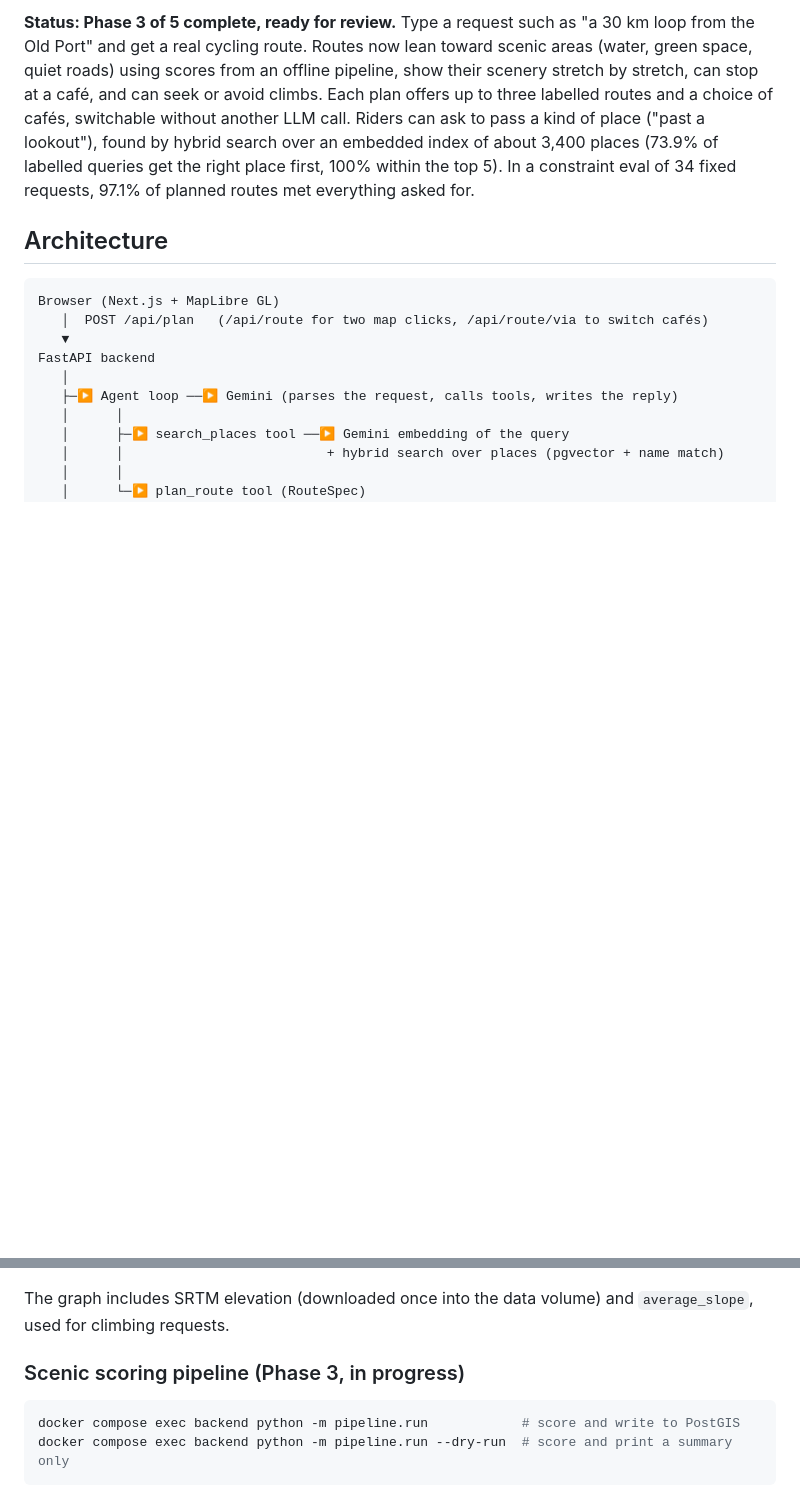
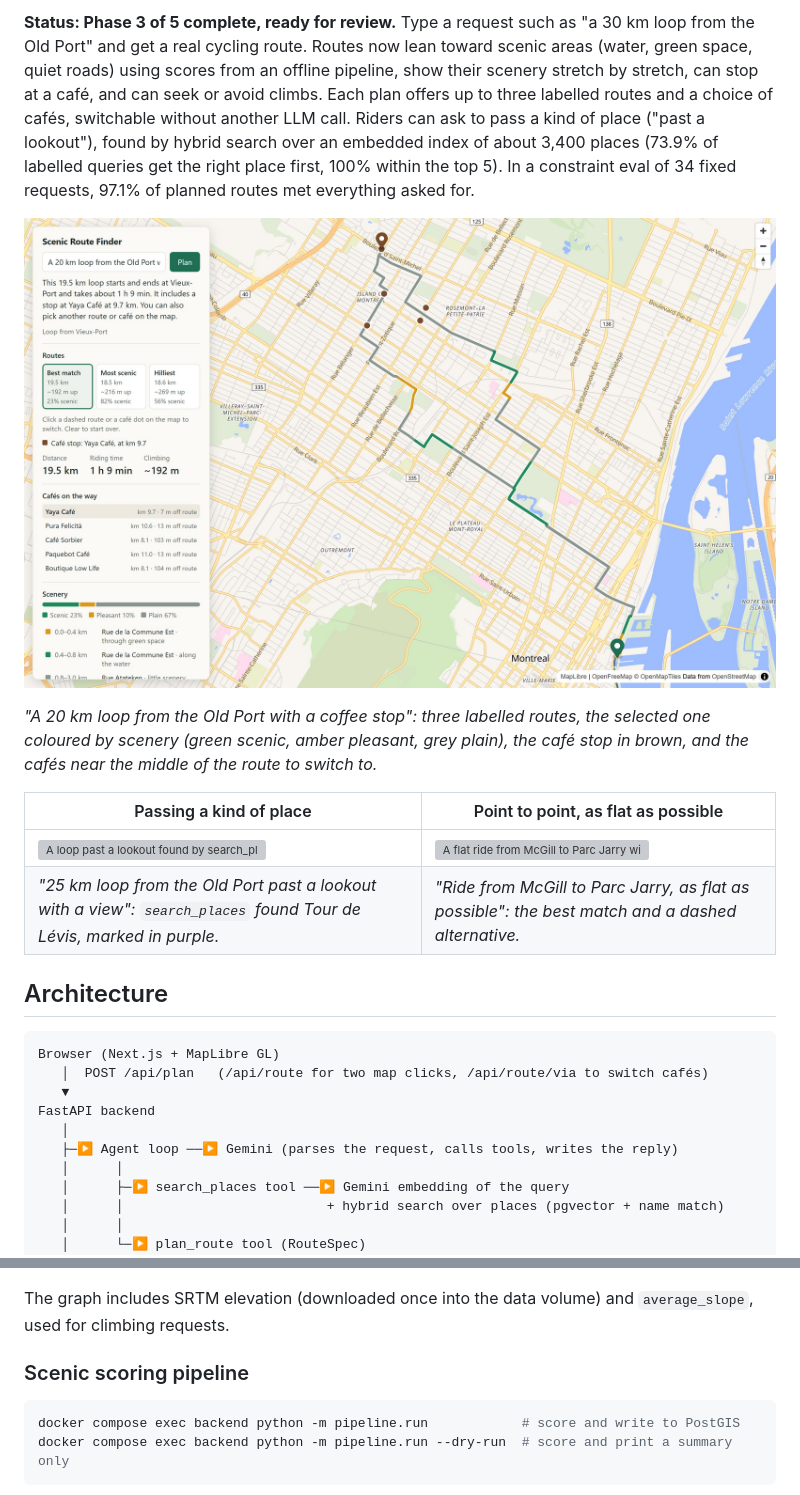
Before and after one commit to Spiceyyy/Bike-Buddy, a Markdown page: README.md, 2 parts joined by grey strips. GitHub-like rendering; pictures changed too: docs/images/plan-cafe-loop.jpg (added); blank space fills up the shorter version; grey boxes are pictures that could not be loaded.

````diff
--- a/README.md
+++ b/README.md
@@ -3,6 +3,15 @@
 Turns a plain-language cycling request into a real, rideable route chosen for scenery and riding feel. The design rule throughout: **the LLM plans; the routing engine routes.**
 
 **Status: Phase 3 of 5 complete, ready for review.** Type a request such as "a 30 km loop from the Old Port" and get a real cycling route. Routes now lean toward scenic areas (water, green space, quiet roads) using scores from an offline pipeline, show their scenery stretch by stretch, can stop at a café, and can seek or avoid climbs. Each plan offers up to three labelled routes and a choice of cafés, switchable without another LLM call. Riders can ask to pass a kind of place ("past a lookout"), found by hybrid search over an embedded index of about 3,400 places (73.9% of labelled queries get the right place first, 100% within the top 5). In a constraint eval of 34 fixed requests, 97.1% of planned routes met everything asked for.
+
+![A 20 km loop from the Old Port with a café stop: three route options, the route coloured by scenery, and the cafés along it](docs/images/plan-cafe-loop.jpg)
+
+*"A 20 km loop from the Old Port with a coffee stop": three labelled routes, the selected one coloured by scenery (green scenic, amber pleasant, grey plain), the café stop in brown, and the cafés near the middle of the route to switch to.*
+
+| Passing a kind of place | Point to point, as flat as possible |
+| --- | --- |
+| ![A loop past a lookout found by search_places](docs/images/search-lookout.jpg) | ![A flat ride from McGill to Parc Jarry with an alternative route](docs/images/flat-ride-options.jpg) |
+| *"25 km loop from the Old Port past a lookout with a view": `search_places` found Tour de Lévis, marked in purple.* | *"Ride from McGill to Parc Jarry, as flat as possible": the best match and a dashed alternative.* |
 
 ## Architecture
 
@@ -89,7 +159,7 @@ docker compose up -d --build
 
 The graph includes SRTM elevation (downloaded once into the data volume) and `average_slope`, used for climbing requests.
 
-### Scenic scoring pipeline (Phase 3, in progress)
+### Scenic scoring pipeline
 
 ```sh
 docker compose exec backend python -m pipeline.run            # score and write to PostGIS
````
Also changed, not shown: other parts of README.md (+66 -5 lines), 6 other files.
